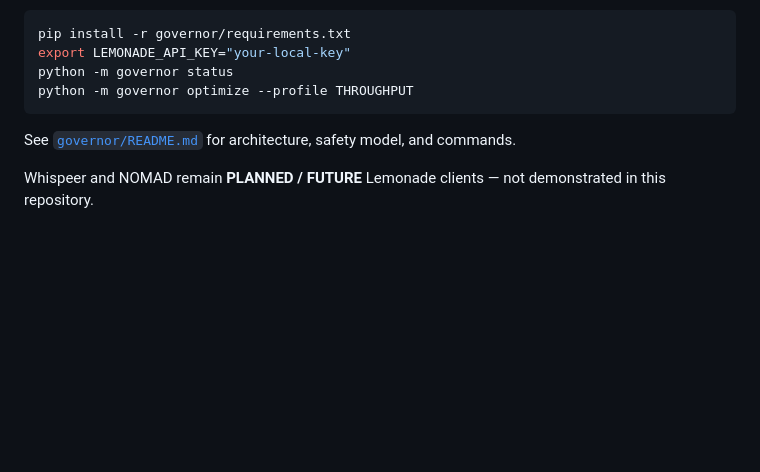
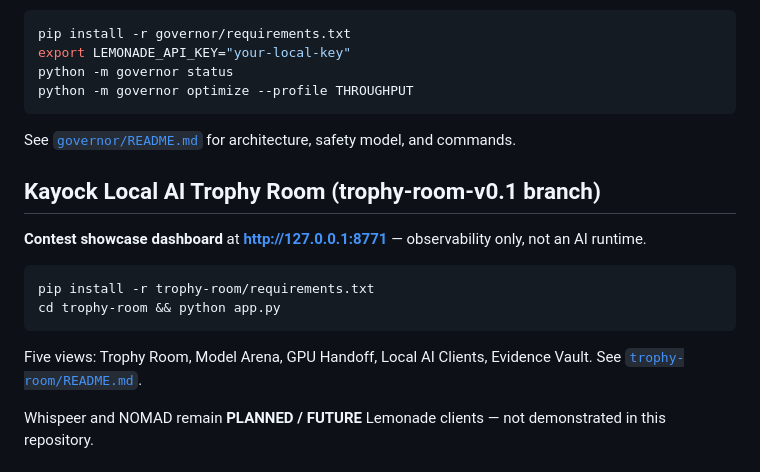
Before and after one commit to kayock/kayock-shared-local-ai, a Markdown page: README.md, the part around the change. GitHub-like rendering; blank space fills up the shorter version.

Commit message:
Document Trophy Room in main README on trophy-room branch.
Co-authored-by: Cursor <cursoragent@cursor.com>

````diff
--- a/README.md
+++ b/README.md
@@ -150,6 +150,17 @@ python -m governor optimize --profile THROUGHPUT
 
 See [`governor/README.md`](governor/README.md) for architecture, safety model, and commands.
 
+## Kayock Local AI Trophy Room (trophy-room-v0.1 branch)
+
+**Contest showcase dashboard** at **http://127.0.0.1:8771** — observability only, not an AI runtime.
+
+```bash
+pip install -r trophy-room/requirements.txt
+cd trophy-room && python app.py
+```
+
+Five views: Trophy Room, Model Arena, GPU Handoff, Local AI Clients, Evidence Vault. See [`trophy-room/README.md`](trophy-room/README.md).
+
 Whispeer and NOMAD remain **PLANNED / FUTURE** Lemonade clients — not demonstrated in this repository.
 
 ## License
````
